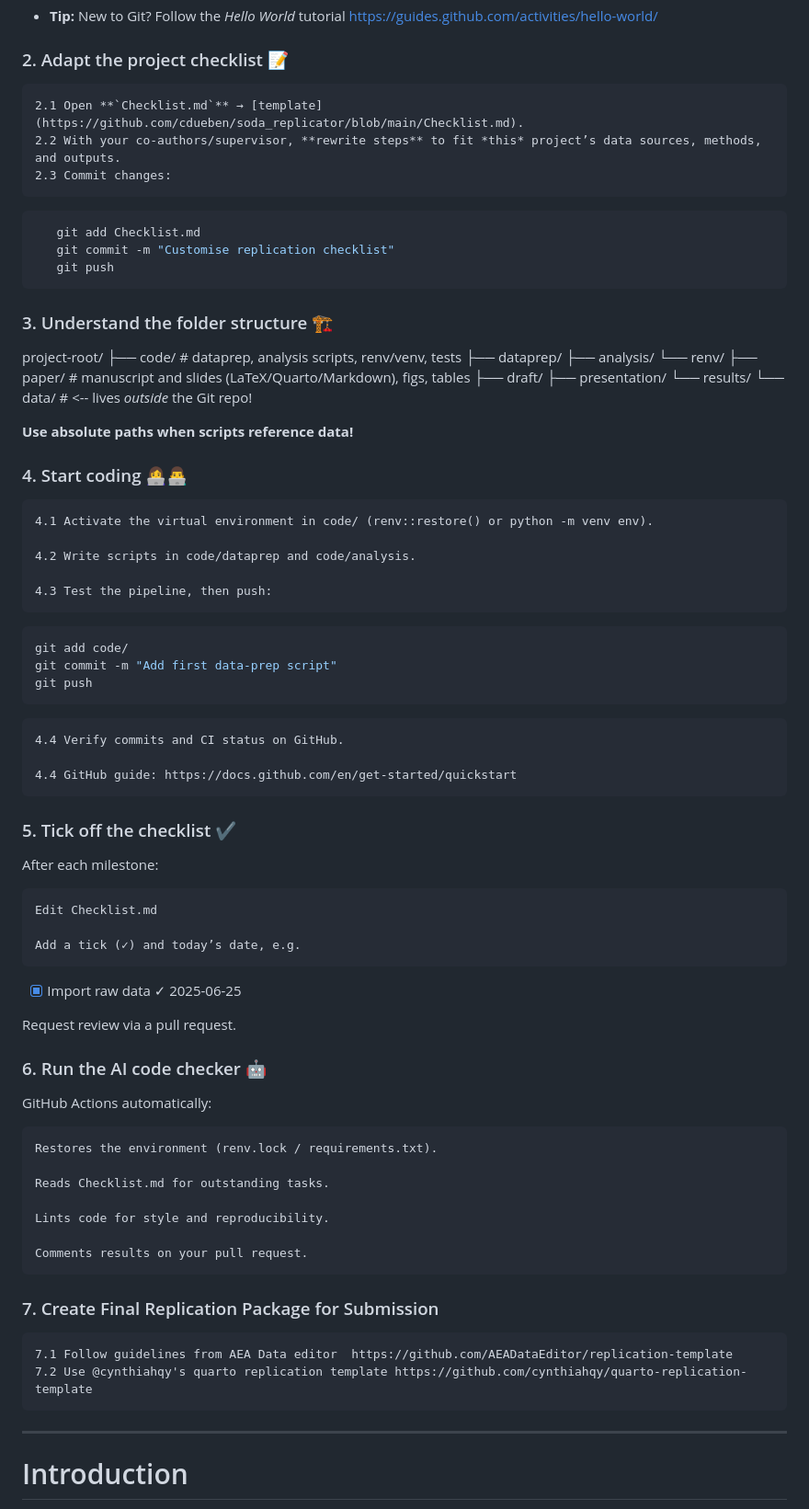
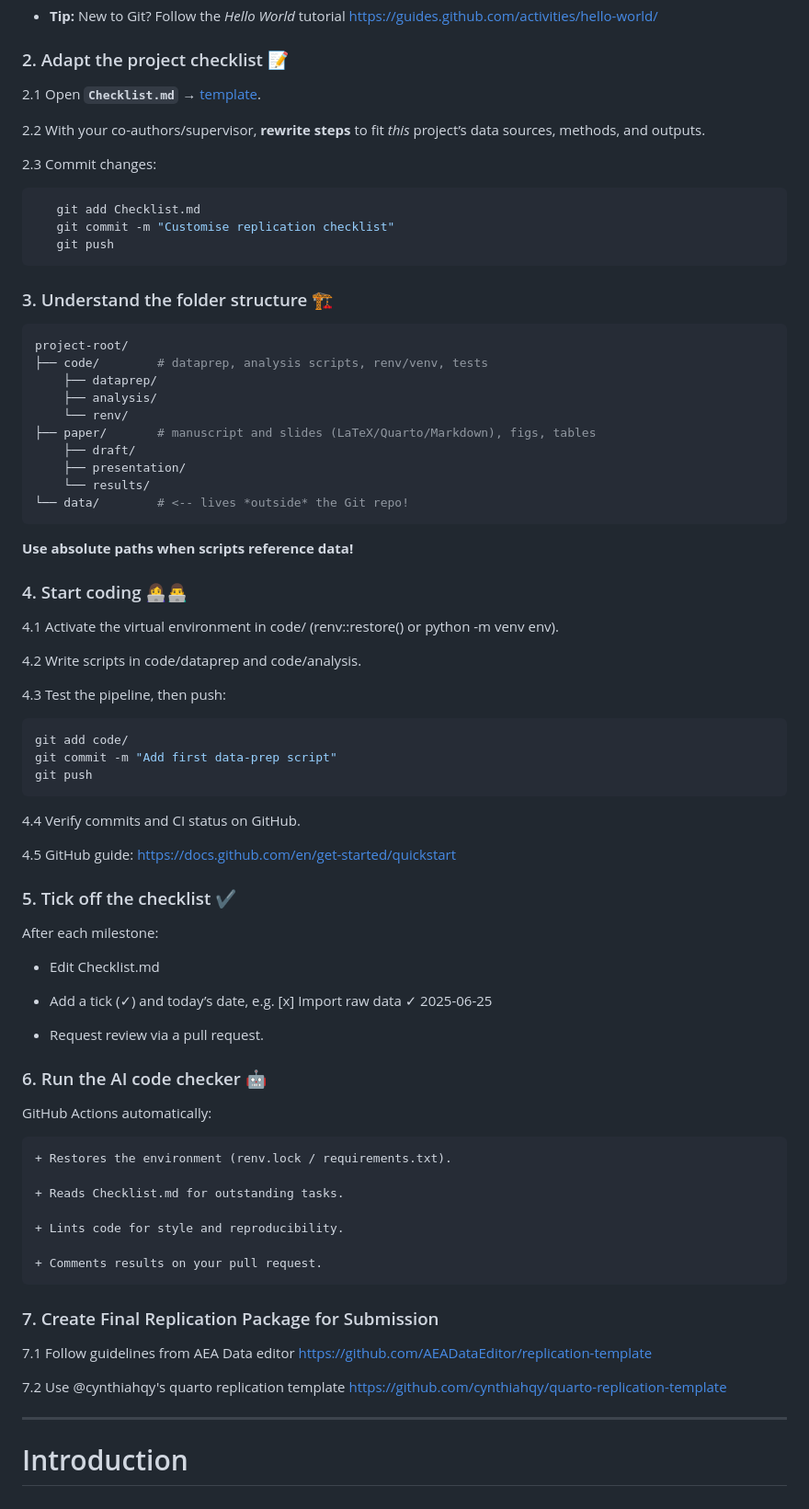
Before and after one commit to sodalabsio/soda_replicator, a Markdown page: README.md, the part around the change. Shown: that part at 92% size. Drawn GitHub-style.

Commit message:
tree structure

````diff
--- a/README.md
+++ b/README.md
@@ -33,9 +33,12 @@ This repository provides a **template for reproducible, collaborative applied-ec
 
 ### 2. Adapt the project checklist 📝
 
-    2.1 Open **`Checklist.md`** → [template](https://github.com/cdueben/soda_replicator/blob/main/Checklist.md).
-    2.2 With your co-authors/supervisor, **rewrite steps** to fit *this* project’s data sources, methods, and outputs.
-    2.3 Commit changes:
+2.1 Open **`Checklist.md`** → [template](https://github.com/cdueben/soda_replicator/blob/main/Checklist.md).
+
+2.2 With your co-authors/supervisor, **rewrite steps** to fit *this* project’s data sources, methods, and outputs.
+
+2.3 Commit changes:
+
 ```bash
    git add Checklist.md
    git commit -m "Customise replication checklist"
@@ -44,6 +47,7 @@ This repository provides a **template for reproducible, collaborative applied-ec
 
 ### 3. Understand the folder structure 🏗️
 
+```bash
 project-root/
 ├── code/        # dataprep, analysis scripts, renv/venv, tests
     ├── dataprep/
@@ -54,54 +58,54 @@ project-root/
     ├── presentation/
     └── results/
 └── data/        # <-- lives *outside* the Git repo!
-
+```
 
 **Use absolute paths when scripts reference data!**
 
 ### 4. Start coding 👩‍💻👨‍💻
 
-    4.1 Activate the virtual environment in code/ (renv::restore() or python -m venv env).
+4.1 Activate the virtual environment in code/ (renv::restore() or python -m venv env).
 
-    4.2 Write scripts in code/dataprep and code/analysis.
+4.2 Write scripts in code/dataprep and code/analysis.
 
-    4.3 Test the pipeline, then push:
+4.3 Test the pipeline, then push:
+
 ```bash
 git add code/
 git commit -m "Add first data-prep script"
 git push
 ```
-    4.4 Verify commits and CI status on GitHub.
+4.4 Verify commits and CI status on GitHub.
 
-    4.4 GitHub guide: https://docs.github.com/en/get-started/quickstart
+4.5 GitHub guide: https://docs.github.com/en/get-started/quickstart
 
 ### 5. Tick off the checklist ✔️
 
 After each milestone:
 
-    Edit Checklist.md
++ Edit Checklist.md
 
-    Add a tick (✓) and today’s date, e.g.
++ Add a tick (✓) and today’s date, e.g. [x] Import raw data ✓ 2025-06-25
 
-- [x] Import raw data ✓ 2025-06-25
-
-Request review via a pull request.
++ Request review via a pull request.
 
 ### 6. Run the AI code checker 🤖
 
 GitHub Actions automatically:
 
-    Restores the environment (renv.lock / requirements.txt).
+    + Restores the environment (renv.lock / requirements.txt).
 
-    Reads Checklist.md for outstanding tasks.
+    + Reads Checklist.md for outstanding tasks.
 
-    Lints code for style and reproducibility.
+    + Lints code for style and reproducibility.
 
-    Comments results on your pull request.
+    + Comments results on your pull request.
 
 ### 7. Create Final Replication Package for Submission
 
-    7.1 Follow guidelines from AEA Data editor  https://github.com/AEADataEditor/replication-template
-    7.2 Use @cynthiahqy's quarto replication template https://github.com/cynthiahqy/quarto-replication-template
+7.1 Follow guidelines from AEA Data editor  https://github.com/AEADataEditor/replication-template
+
+7.2 Use @cynthiahqy's quarto replication template https://github.com/cynthiahqy/quarto-replication-template
 
 -------------------------
 # Introduction
````
